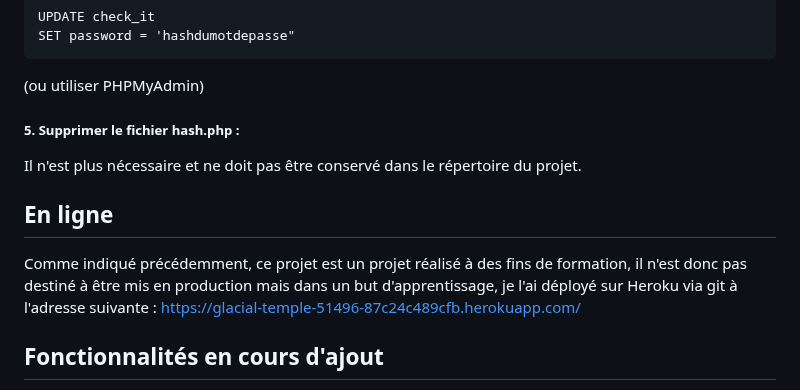
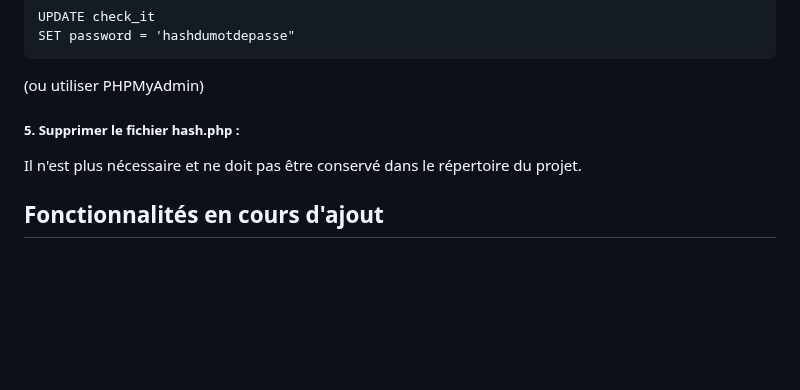
Before and after one commit to chkpr/check_it, a Markdown page: README_fr.md, the part around the change. GitHub-like rendering; blank space fills up the shorter version.

Commit message:
Update README_fr.md
Remove web page address - no longer available online

```diff
--- a/README_fr.md
+++ b/README_fr.md
@@ -100,10 +100,6 @@ SET password = 'hashdumotdepasse"
 
 Il n'est plus nécessaire et ne doit pas être conservé dans le répertoire du projet.
 
-## En ligne
-
-Comme indiqué précédemment, ce projet est un projet réalisé à des fins de formation, il n'est donc pas destiné à être mis en production mais dans un but d'apprentissage, je l'ai déployé sur Heroku via git à l'adresse suivante : https://glacial-temple-51496-87c24c489cfb.herokuapp.com/
-
 ## Fonctionnalités en cours d'ajout
 
 - Ajout de catégories pour classer les listes
```
